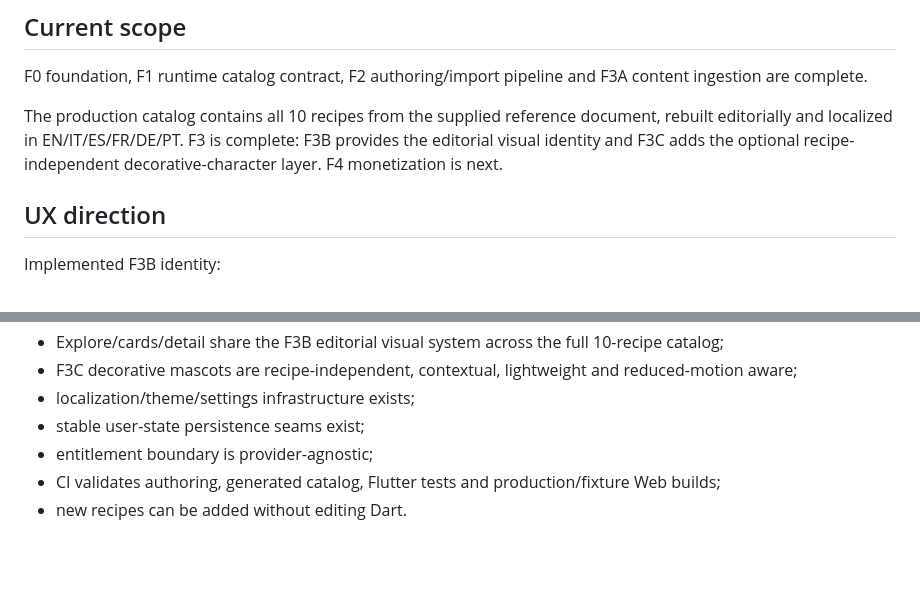
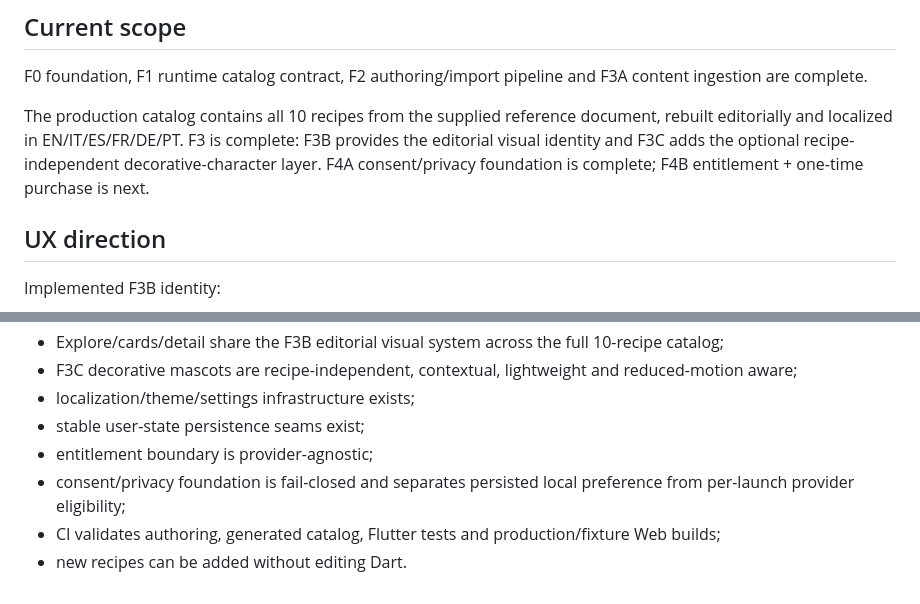
Before and after one commit to riccardopinato/In-Cucina-con-gli-Anime, a Markdown page: docs/PRODUCT_BIBLE.md, 2 parts joined by grey strips. Drawn GitHub-style; blank space fills up the shorter version.

Commit message:
F4A: update product monetization truth

```diff
--- a/docs/PRODUCT_BIBLE.md
+++ b/docs/PRODUCT_BIBLE.md
@@ -25,7 +25,7 @@ The product should feel warm, illustrated and playful without presenting itself
 
 F0 foundation, F1 runtime catalog contract, F2 authoring/import pipeline and F3A content ingestion are complete.
 
-The production catalog contains all 10 recipes from the supplied reference document, rebuilt editorially and localized in EN/IT/ES/FR/DE/PT. F3 is complete: F3B provides the editorial visual identity and F3C adds the optional recipe-independent decorative-character layer. F4 monetization is next.
+The production catalog contains all 10 recipes from the supplied reference document, rebuilt editorially and localized in EN/IT/ES/FR/DE/PT. F3 is complete: F3B provides the editorial visual identity and F3C adds the optional recipe-independent decorative-character layer. F4A consent/privacy foundation is complete; F4B entitlement + one-time purchase is next.
 
 ## UX direction
 
@@ -117,5 +117,6 @@ Exact pricing/provider/store integration is out of scope until F4.
 - localization/theme/settings infrastructure exists;
 - stable user-state persistence seams exist;
 - entitlement boundary is provider-agnostic;
+- consent/privacy foundation is fail-closed and separates persisted local preference from per-launch provider eligibility;
 - CI validates authoring, generated catalog, Flutter tests and production/fixture Web builds;
 - new recipes can be added without editing Dart.
```
